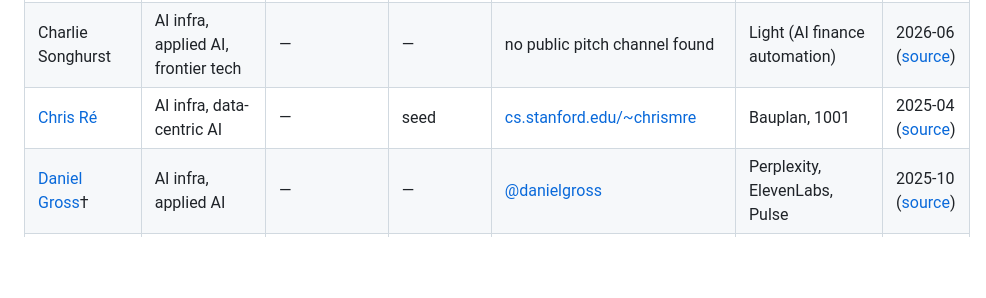
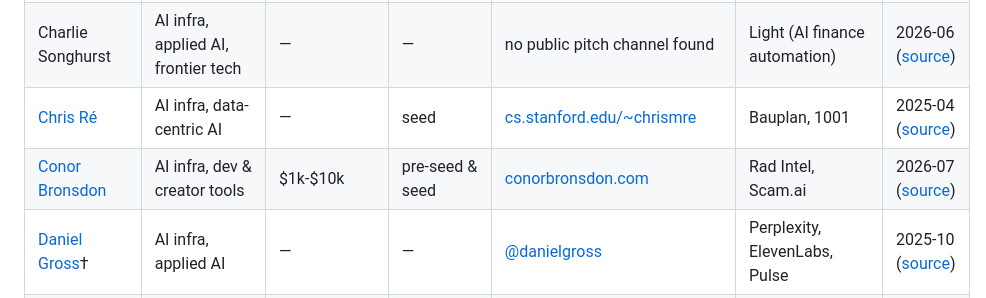
Before and after one commit to conorbronsdon/ai-angels, a Markdown page: README.md, the part around the change. GitHub-like rendering; blank space fills up the shorter version.

```diff
--- a/README.md
+++ b/README.md
@@ -40,6 +40,7 @@ AI infra 26 · devtools 18 · applied AI 27 — many angels span more than one,
 | [Bilawal Sidhu](https://bilawal.ai) | applied AI, generative media, spatial computing | — | — | [bilawal.ai](https://bilawal.ai) | Pika Labs, Convai, Hedra | 2026-01 ([source](https://bilawal.ai/)) |
 | Charlie Songhurst | AI infra, applied AI, frontier tech | — | — | no public pitch channel found | Light (AI finance automation) | 2026-06 ([source](https://tracxn.com/d/people/charlie-songhurst/__ypulK7P-iDSHMXWI3D20ZSJIFXKepDXnU0Ig8Y9aq5Q)) |
 | [Chris Ré](https://cs.stanford.edu/~chrismre) | AI infra, data-centric AI | — | seed | [cs.stanford.edu/~chrismre](https://cs.stanford.edu/~chrismre) | Bauplan, 1001 | 2025-04 ([source](https://tracxn.com/d/people/chris-re/__8UZ9h4Nznnub1QrraOKFkTmZd1X4FzG37y3iWxiDM6w)) |
+| [Conor Bronsdon](https://conorbronsdon.com/) | AI infra, dev & creator tools | $1k-$10k | pre-seed & seed | [conorbronsdon.com](https://conorbronsdon.com/angel-investing/) | Rad Intel, Scam.ai | 2026-07 ([source](https://conorbronsdon.com/angel-investing/)) |
 | [Daniel Gross](https://x.com/danielgross)† | AI infra, applied AI | — | — | [@danielgross](https://x.com/danielgross) | Perplexity, ElevenLabs, Pulse | 2025-10 ([source](https://digidai.github.io/2025/11/28/daniel-gross-ai-pioneer-fund-jerusalem-to-meta-superintelligence-deep-analysis/)) |
 | [David Cramer](https://x.com/zeeg) | devtools, applied AI | — | — | [@zeeg](https://x.com/zeeg) | Comp AI, Blacksmith, Vercel | 2026-05 ([source](https://pitchbook.com/profiles/investor/434386-00)) |
 | [David Mytton](https://davidmytton.blog/investments) | devtools, AI infra | $10K-$25K (his own stated typical check) | early-stage | [davidmytton.blog/investments](https://davidmytton.blog/investments) | Mastra, Resend, Cased | 2026-01 ([source](https://davidmytton.blog/investments/)) |
```
